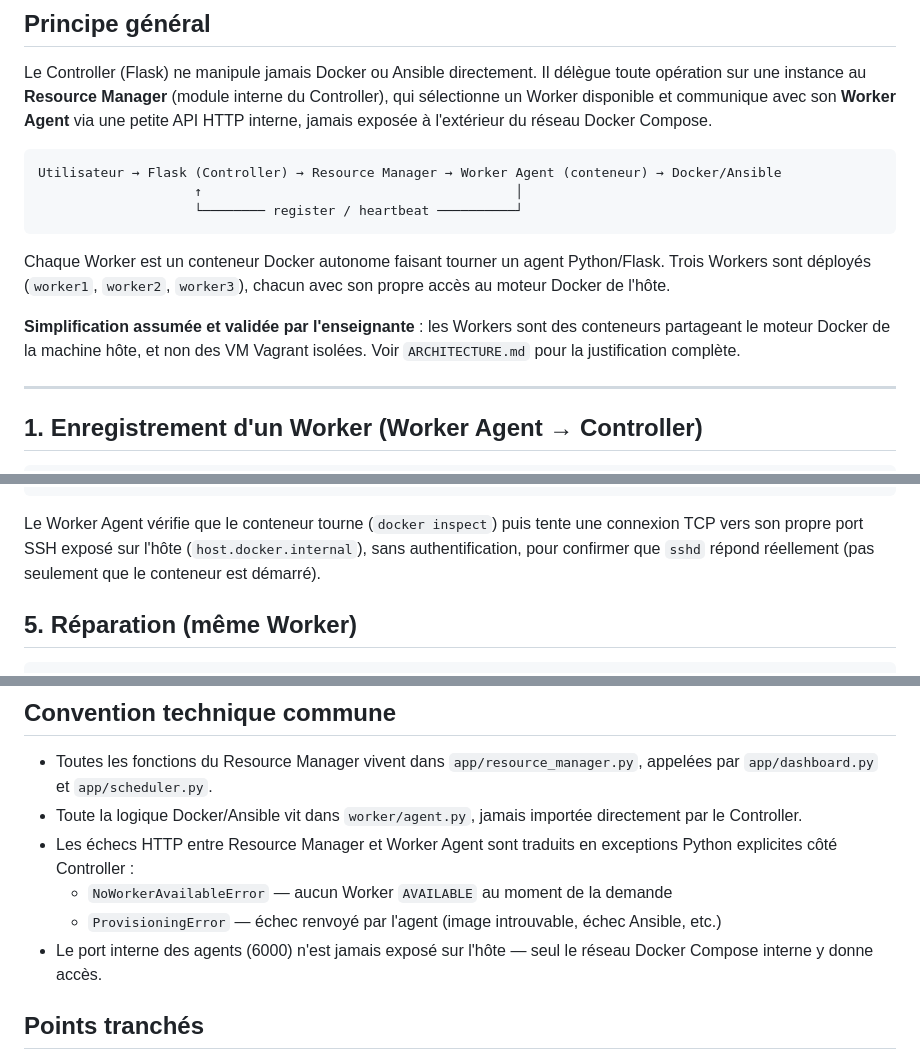
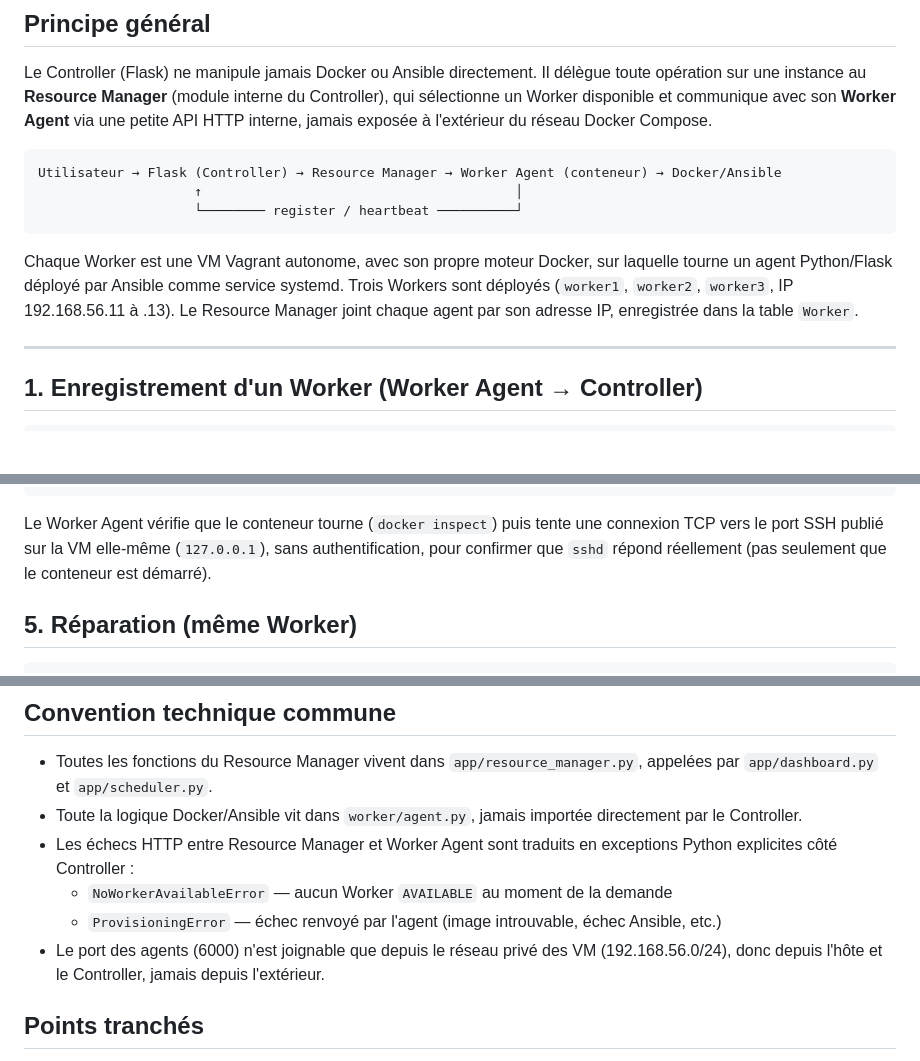
Before and after one commit to eliz-elie7/iac-project-flask, a Markdown page: INTERFACE.md, 3 parts joined by grey strips. GitHub-like rendering; blank space fills up the shorter version.

````diff
--- a/INTERFACE.md
+++ b/INTERFACE.md
@@ -13,13 +13,10 @@ Utilisateur → Flask (Controller) → Resource Manager → Worker Agent (conten
                     └──────── register / heartbeat ──────────┘
 ```
 
-Chaque Worker est un conteneur Docker autonome faisant tourner un agent Python/Flask. Trois
-Workers sont déployés (`worker1`, `worker2`, `worker3`), chacun avec son propre accès au
-moteur Docker de l'hôte.
-
-**Simplification assumée et validée par l'enseignante** : les Workers sont des conteneurs
-partageant le moteur Docker de la machine hôte, et non des VM Vagrant isolées. Voir
-`ARCHITECTURE.md` pour la justification complète.
+Chaque Worker est une VM Vagrant autonome, avec son propre moteur Docker, sur laquelle tourne
+un agent Python/Flask déployé par Ansible comme service systemd. Trois Workers sont déployés
+(`worker1`, `worker2`, `worker3`, IP 192.168.56.11 à .13). Le Resource Manager joint chaque agent
+par son adresse IP, enregistrée dans la table `Worker`.
 
 ---
 
@@ -84,7 +81,7 @@ Retour : { "status": "running" | "stopped" | "unreachable" }
 ```
 
 Le Worker Agent vérifie que le conteneur tourne (`docker inspect`) puis tente une connexion
-TCP vers son propre port SSH exposé sur l'hôte (`host.docker.internal`), sans authentification,
+TCP vers le port SSH publié sur la VM elle-même (`127.0.0.1`), sans authentification,
 pour confirmer que `sshd` répond réellement (pas seulement que le conteneur est démarré).
 
 ## 5. Réparation (même Worker)
@@ -130,8 +127,8 @@ Arrête et supprime le conteneur, nettoie les clés SSH et le dossier de l'insta
   explicites côté Controller :
   - `NoWorkerAvailableError` — aucun Worker `AVAILABLE` au moment de la demande
   - `ProvisioningError` — échec renvoyé par l'agent (image introuvable, échec Ansible, etc.)
-- Le port interne des agents (6000) n'est jamais exposé sur l'hôte — seul le réseau Docker
-  Compose interne y donne accès.
+- Le port des agents (6000) n'est joignable que depuis le réseau privé des VM
+  (192.168.56.0/24), donc depuis l'hôte et le Controller, jamais depuis l'extérieur.
 
 ## Points tranchés
 
````
Also changed, not shown: other parts of INTERFACE.md (+4 -4 lines), ARCHITECTURE.md (+34 -18 lines).
